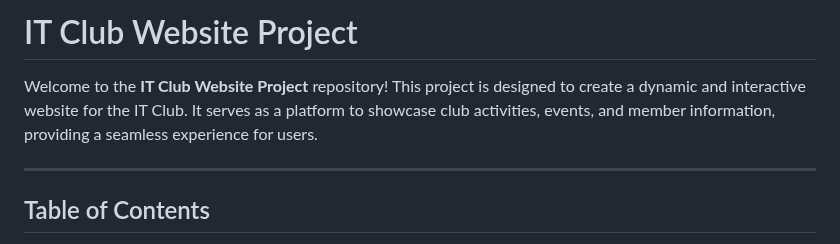
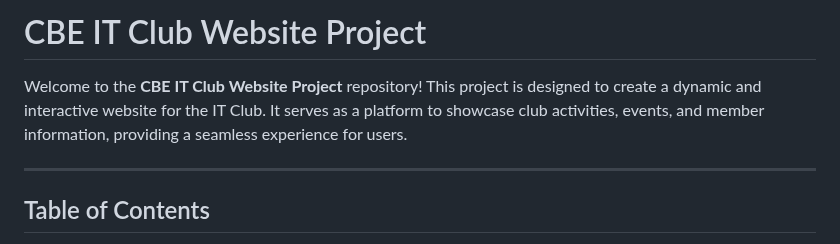
Before and after one commit to hassanayn/it-cbe-club-project, a Markdown page: README.md, the part around the change. Drawn GitHub-style.

```diff
--- a/README.md
+++ b/README.md
@@ -1,8 +1,8 @@
 
 
-# IT Club Website Project
+# CBE IT Club Website Project
 
-Welcome to the **IT Club Website Project** repository! This project is designed to create a dynamic and interactive website for the IT Club. It serves as a platform to showcase club activities, events, and member information, providing a seamless experience for users.
+Welcome to the **CBE IT Club Website Project** repository! This project is designed to create a dynamic and interactive website for the IT Club. It serves as a platform to showcase club activities, events, and member information, providing a seamless experience for users.
 
 ---
 
```
